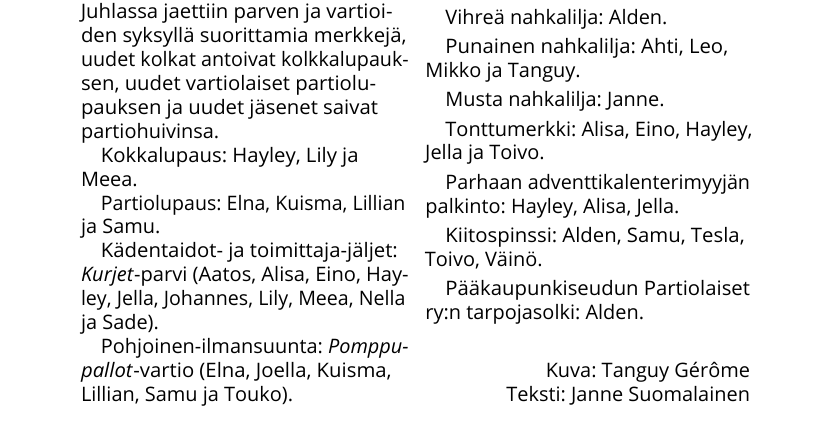
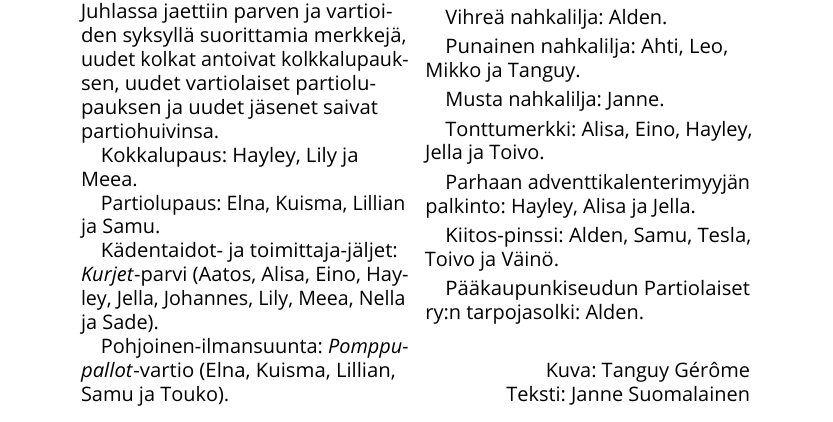
Before and after one commit to kapnoc/Tassu.1.2024, a LaTeX document (tassu12024.tex, which reads chapters/lippukunnanJoulujuhlassaAnsioituneita.tex): part of page 41 of 46, cut so that both start at the same text. Compiled offline with LuaLaTeX; a missing font is replaced by an installed copy or a similar font.

Commit message:
Name check, ja's and spelling of Kiitos-pinssi

```diff
--- a/chapters/lippukunnanJoulujuhlassaAnsioituneita.tex
+++ b/chapters/lippukunnanJoulujuhlassaAnsioituneita.tex
@@ -14,7 +14,7 @@ Partiolupaus: Elna, Kuisma, Lillian ja Samu.
 Kädentaidot- ja toimittaja"-jäljet: \textit{Kurjet}"-parvi (Aatos, Alisa,
 Eino, Hayley, Jella, Johannes, Lily, Meea, Nella ja Sade).
 
-Pohjoinen"-ilmansuunta: \textit{Pomppupallot}"-vartio (Elna, Joella, Kuisma,
+Pohjoinen"-ilmansuunta: \textit{Pomppupallot}"-vartio (Elna, Kuisma,
 Lillian, Samu ja Touko).
 \columnbreak
 
@@ -29,9 +29,9 @@ Musta nahkalilja: Janne.
 
 Tonttumerkki: Alisa, Eino, Hayley, Jella ja Toivo.
 
-Parhaan adventtikalenterimyyjän palkinto: Hayley, Alisa, Jella.
+Parhaan adventtikalenterimyyjän palkinto: Hayley, Alisa ja Jella.
 
-Kiitospinssi: Alden, Samu, Tesla, Toivo, Väinö.
+Kiitos"-pinssi: Alden, Samu, Tesla, Toivo ja Väinö.
 
 Pääkaupunkiseudun Partiolaiset ry:n tarpojasolki: Alden.
 
```
